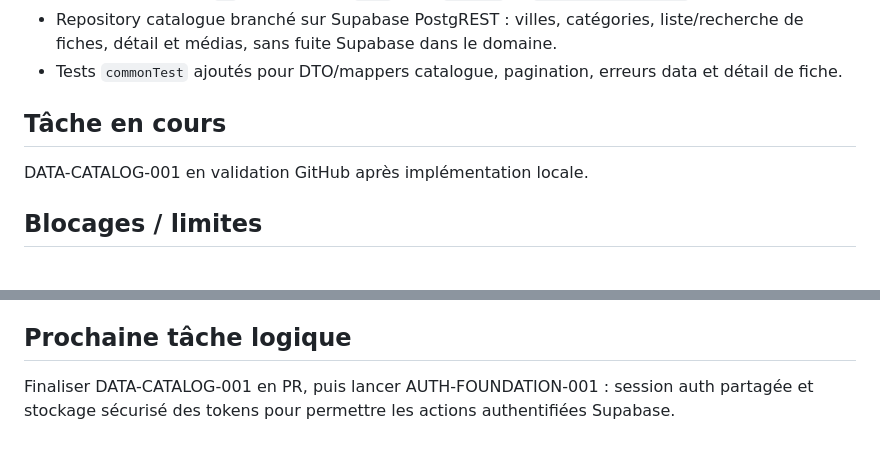
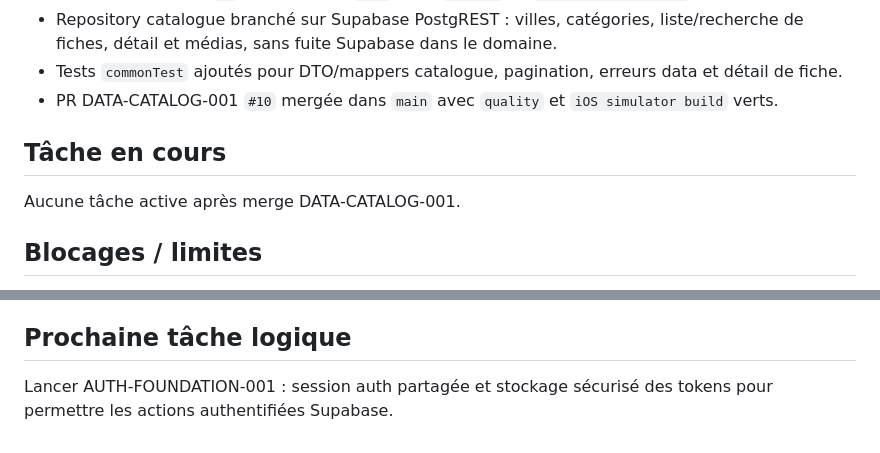
Before and after one commit to urbainmorel/KWABOR, a Markdown page: PROJECT_STATE.md, 2 parts joined by grey strips. Rendered like a GitHub page.

Commit message:
Sync project state after catalog data merge

```diff
--- a/PROJECT_STATE.md
+++ b/PROJECT_STATE.md
@@ -35,10 +35,11 @@ Fondations techniques et organisation staff senior.
 - PR DATA-TEAM-003 `#9` mergée dans `main` avec `quality` et `iOS simulator build` verts.
 - Repository catalogue branché sur Supabase PostgREST : villes, catégories, liste/recherche de fiches, détail et médias, sans fuite Supabase dans le domaine.
 - Tests `commonTest` ajoutés pour DTO/mappers catalogue, pagination, erreurs data et détail de fiche.
+- PR DATA-CATALOG-001 `#10` mergée dans `main` avec `quality` et `iOS simulator build` verts.
 
 ## Tâche en cours
 
-DATA-CATALOG-001 en validation GitHub après implémentation locale.
+Aucune tâche active après merge DATA-CATALOG-001.
 
 ## Blocages / limites
 
@@ -53,4 +54,4 @@ DATA-CATALOG-001 en validation GitHub après implémentation locale.
 
 ## Prochaine tâche logique
 
-Finaliser DATA-CATALOG-001 en PR, puis lancer AUTH-FOUNDATION-001 : session auth partagée et stockage sécurisé des tokens pour permettre les actions authentifiées Supabase.
+Lancer AUTH-FOUNDATION-001 : session auth partagée et stockage sécurisé des tokens pour permettre les actions authentifiées Supabase.
```
